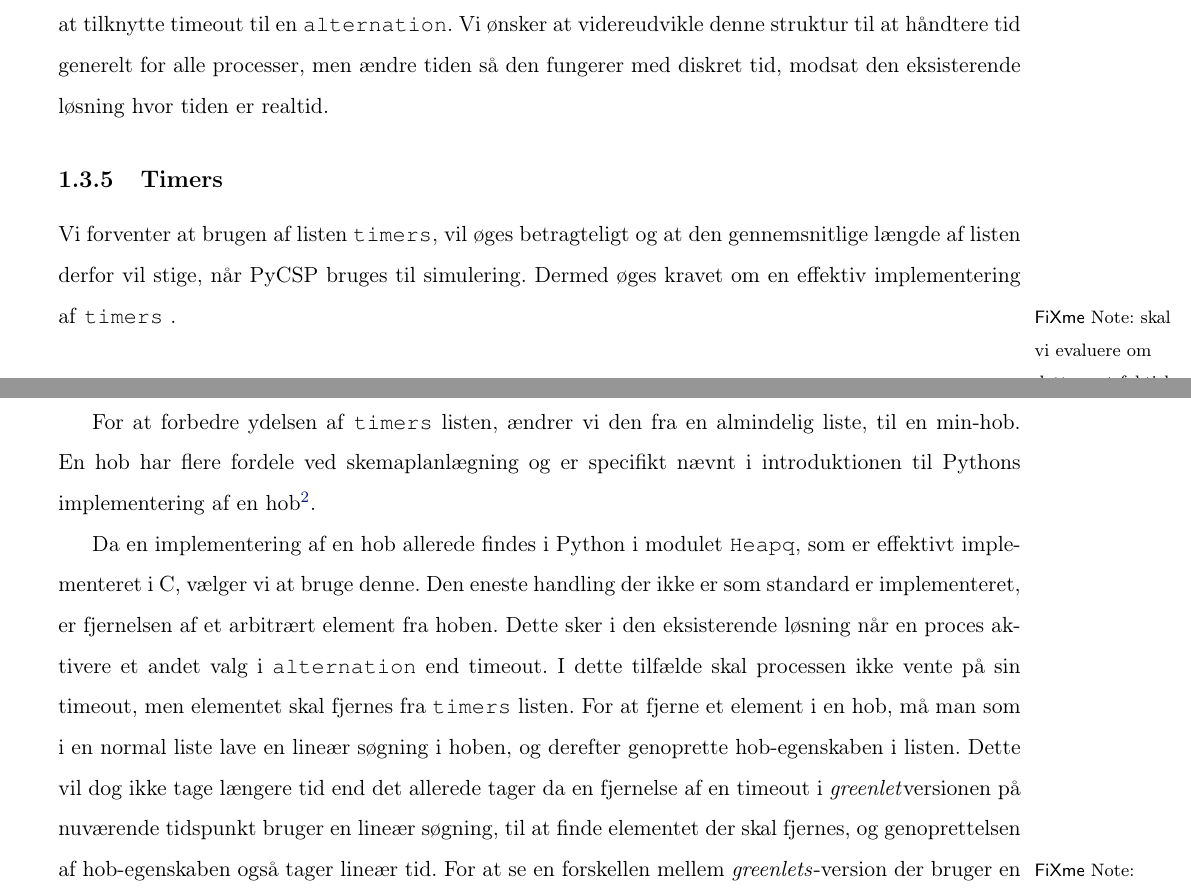
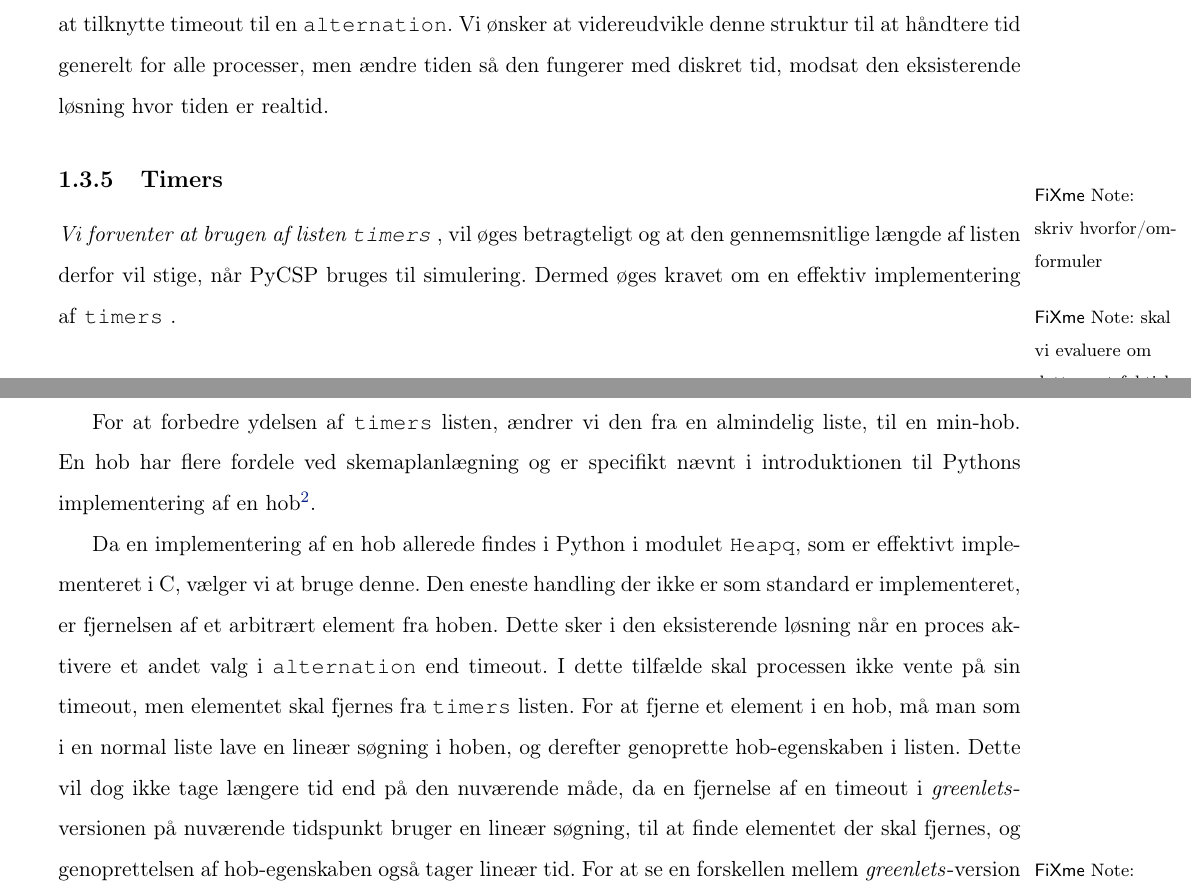
Before and after one commit to shamran/TimedPyCSP, a LaTeX book (report/skelet.tex, which reads report/des/des-implementation.tex): two parts of pages 18 and 19 of 24, joined at a grey line, cut so that both start at the same text. Compiled offline with pdfLaTeX.

Commit message:
angrebet fixme's

```diff
--- a/report/des/des-implementation.tex
+++ b/report/des/des-implementation.tex
@@ -107,8 +107,8 @@ processer, men ændre tiden så den fungerer med diskret tid, modsat den eksiste
 løsning hvor tiden er realtid.
 
 \subsection{Timers}
-Vi forventer at brugen af
-listen \code{timers}, vil øges betragteligt og at den gennemsnitlige
+\fxnote*{skriv hvorfor/omformuler}{Vi forventer at brugen af
+listen \code{timers}}, vil øges betragteligt og at den gennemsnitlige
 længde af listen derfor vil stige, når \pycsp bruges til simulering. Dermed
 øges kravet om en effektiv implementering af \code{timers}\fxnote{skal
 vi evaluere om dette rent faktisk forbedrer ydelsen}.
@@ -125,8 +125,7 @@ aktivere et andet valg i \code{alternation} end timeout. I dette tilfælde skal
 processen ikke vente på sin timeout, men elementet skal fjernes fra
 \code{timers} listen. For at fjerne et element i en hob, må man som i
 en normal liste lave en lineær søgning i hoben, og derefter genoprette
-hob"-egenskaben i listen. Dette vil dog ikke tage længere tid end det
-allerede tager da en fjernelse af en timeout i \emph{greenlet}versionen på nuværende
+hob"-egenskaben i listen. Dette vil dog ikke tage længere tid end på den nuværende måde, da en fjernelse af en timeout i \emph{greenlets}"-versionen på nuværende
 tidspunkt bruger en lineær søgning, til at finde elementet der skal
 fjernes, og genoprettelsen af hob"-egenskaben også tager lineær tid.\fxnote{Tarjas algorithm.\\$http://en.wikipedia.org/wiki/Tarjan\%27s\_algorithm$} For at se en forskellen mellem \emph{greenlets}-version der bruger en liste og \emph{simulering}-versionen der bruger en hob kan man sammenligne \cref{sched_timer} linje 205 med \cref{sim_timer} linje 126.
 
```
Also changed, not shown: report/des/des-implementation.tex (4 more changed lines).
